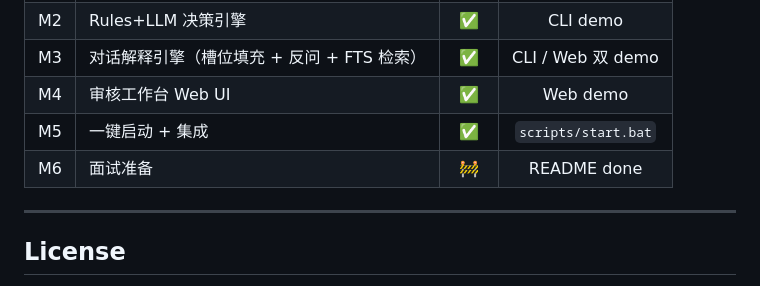
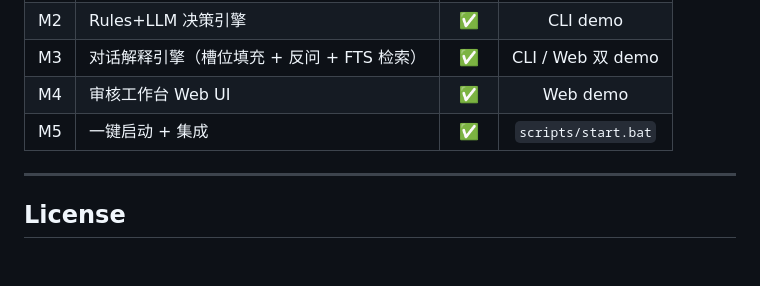
Before and after one commit to HAT1932/smart-replenishment, a Markdown page: README.md, the part around the change. Drawn GitHub-style; blank space fills up the shorter version.

Commit message:
delete M6 面试

```diff
--- a/README.md
+++ b/README.md
@@ -279,7 +279,7 @@ RuleEngine 跑全量 50 SKU
 | M3 | 对话解释引擎（槽位填充 + 反问 + FTS 检索） | ✅ | CLI / Web 双 demo |
 | M4 | 审核工作台 Web UI | ✅ | Web demo |
 | M5 | 一键启动 + 集成 | ✅ | `scripts/start.bat` |
-| M6 | 面试准备 | 🚧 | README done |
+
 
 ---
 
```
